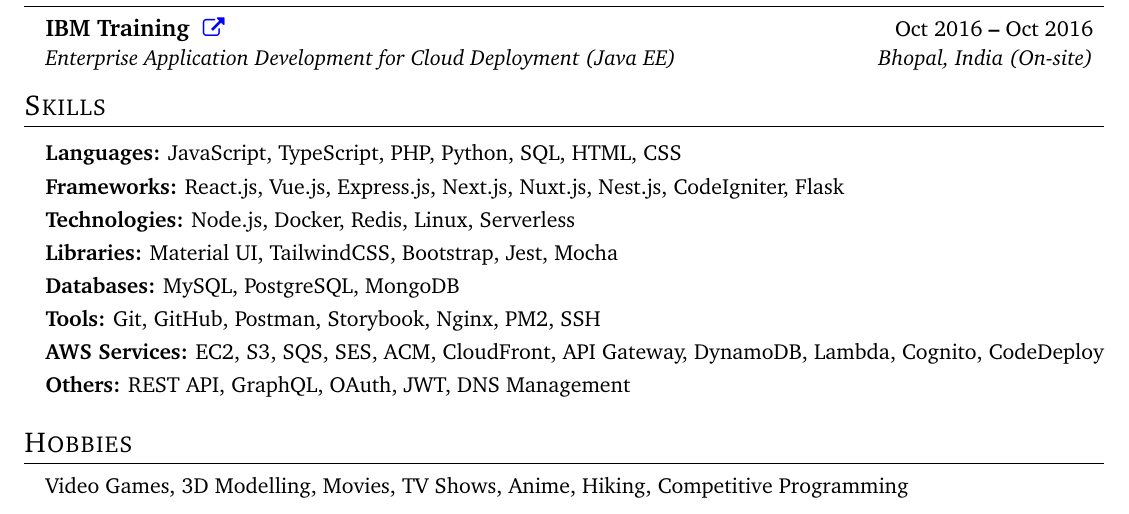
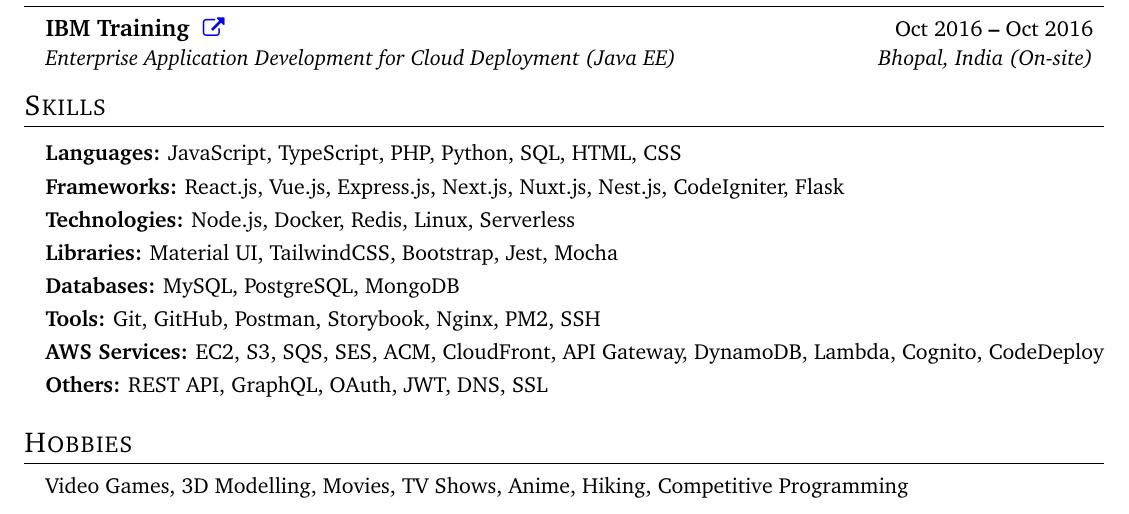
Before and after one commit to ajaz-rehman/resume, a LaTeX CV (resume.tex): part of page 2 of 2, cut so that both start at the same text. Compiled offline with pdfLaTeX.

Commit message:
Update skills

```diff
--- a/resume.tex
+++ b/resume.tex
@@ -268,7 +268,7 @@
 
                 \textbf{AWS Services:}{ EC2, S3, SQS, SES, ACM, CloudFront, API Gateway, DynamoDB, Lambda, Cognito, CodeDeploy} \\ \vspace{3pt}
 
-                \textbf{Others:}{ REST API, GraphQL, OAuth, JWT, DNS Management} \\ \vspace{3pt}
+                \textbf{Others:}{ REST API, GraphQL, OAuth, JWT, DNS, SSL} \\ \vspace{3pt}
 
           }}
 \resumeSubHeadingListEnd
```
